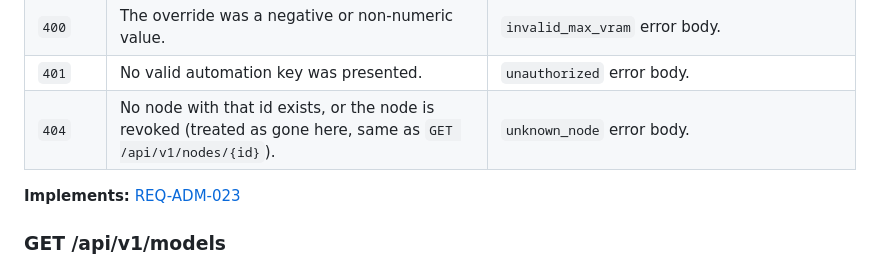
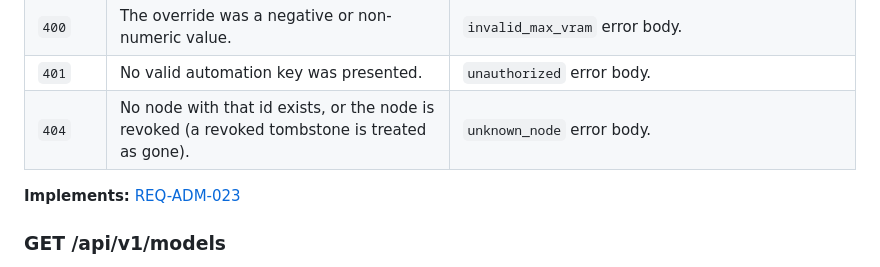
Before and after one commit to nikolanovoselec/codeflare-inference-mesh, a Markdown page: documentation/lanes/api-reference.md, the part around the change. GitHub-like rendering.

```diff
--- a/documentation/lanes/api-reference.md
+++ b/documentation/lanes/api-reference.md
@@ -595,7 +595,7 @@ POST /api/v1/nodes/{id}/reconfigure
 | `200` | The node was reconfigured. | `{ "ok": true, "node": NodeProjection }` — the projection includes `maxVramGbOverride` (`null` when unset). |
 | `400` | The override was a negative or non-numeric value. | `invalid_max_vram` error body. |
 | `401` | No valid automation key was presented. | `unauthorized` error body. |
-| `404` | No node with that id exists, or the node is revoked (treated as gone here, same as `GET /api/v1/nodes/{id}`). | `unknown_node` error body. |
+| `404` | No node with that id exists, or the node is revoked (a revoked tombstone is treated as gone). | `unknown_node` error body. |
 
 **Implements:** [REQ-ADM-023](../../sdd/spec/setup-admin.md#req-adm-023-per-node-vram-override)
 
```
Also changed, not shown: documentation/lanes/api-reference-admin.md (+2 -2 lines).
